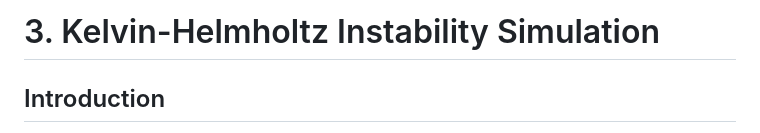
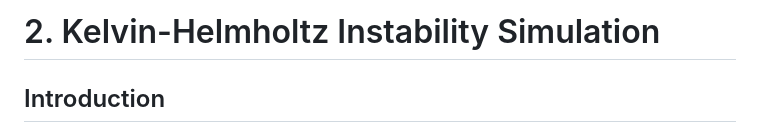
Before and after one commit to costpetrides/Fluid-Dynamics-Navier-Stokes, a Markdown page: README.md, the part around one of its changes. GitHub-like rendering.

```diff
--- a/README.md
+++ b/README.md
@@ -94,8 +88,6 @@ The simulation was executed four times to explore the dynamics under different c
 
 
-
-
-# 3. Kelvin-Helmholtz Instability Simulation
+# 2. Kelvin-Helmholtz Instability Simulation
 
 ## Introduction
 This repository contains also a Python script designed to simulate the Kelvin-Helmholtz instability, a fascinating fluid dynamic phenomenon that occurs when there is velocity shear in a single continuous fluid, or between two fluids.
```
Also changed, not shown: other parts of README.md (+1 -7 lines).
